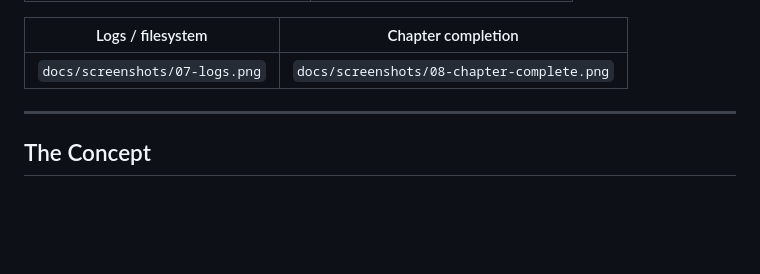
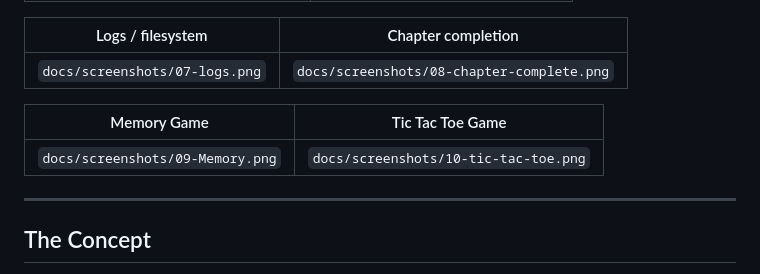
Before and after one commit to AbuBakrProjects/Nexus, a Markdown page: README.md, the part around the change. Drawn GitHub-style; blank space fills up the shorter version.

```diff
--- a/README.md
+++ b/README.md
@@ -36,6 +36,10 @@ Note: The online version is currently a work in progress and may change as new f
 | Logs / filesystem | Chapter completion |
 |---|---|
 | `docs/screenshots/07-logs.png` | `docs/screenshots/08-chapter-complete.png` |
+
+| Memory Game | Tic Tac Toe Game |
+|---|---|
+| `docs/screenshots/09-Memory.png` | `docs/screenshots/10-tic-tac-toe.png` |
 
 ---
 
```
